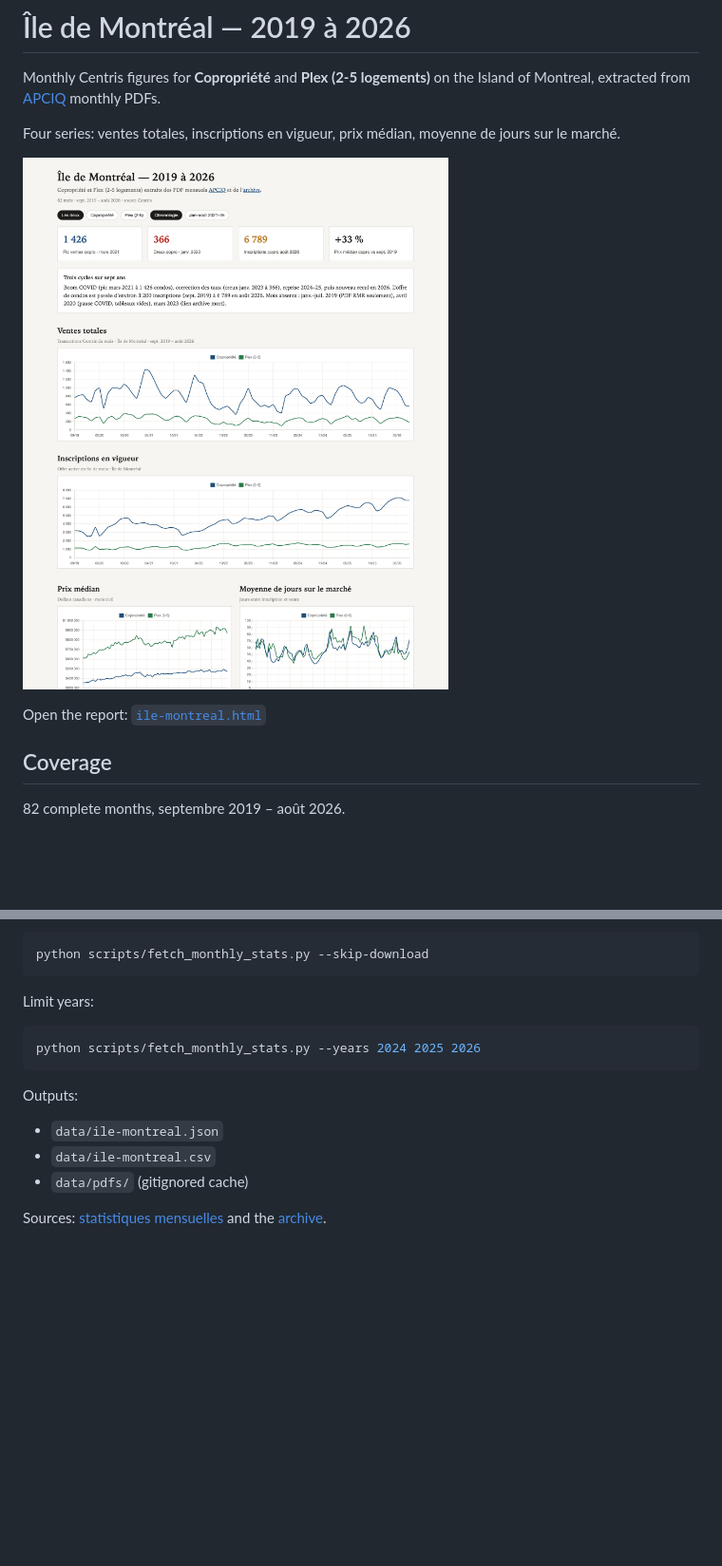
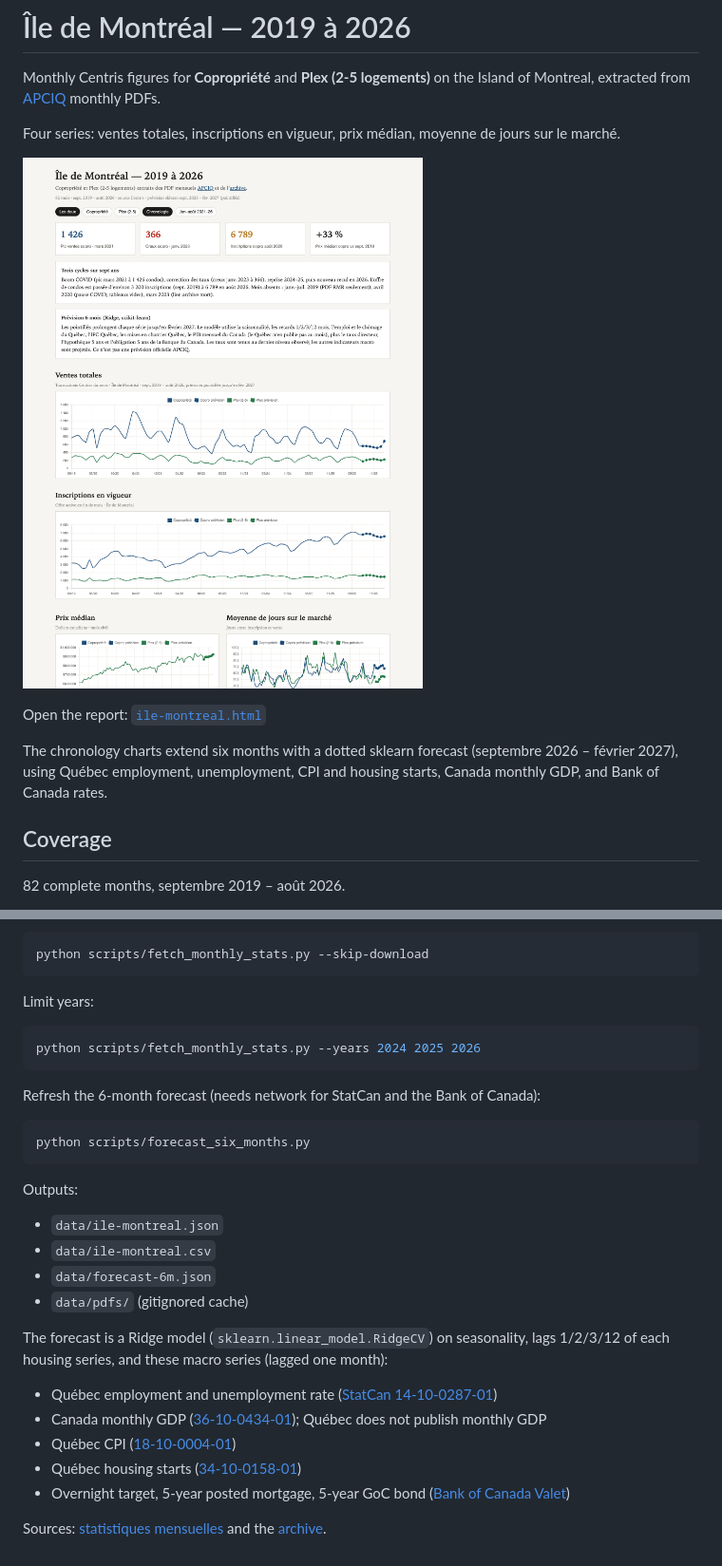
Before and after one commit to poboisvert/apicq, a Markdown page: README.md, 2 parts joined by grey strips. Shown at 95% size. Rendered like a GitHub page; pictures changed too: docs/ile-montreal.png; blank space fills up the shorter version.

Commit message:
Add a 6-month Ridge forecast with Québec macro series and correct the condo price note.
Co-authored-by: Cursor <cursoragent@cursor.com>

````diff
--- a/README.md
+++ b/README.md
@@ -7,6 +7,8 @@ Four series: ventes totales, inscriptions en vigueur, prix médian, moyenne de j
 ![Dashboard Île de Montréal 2019–2026](docs/ile-montreal.png)
 
 Open the report: [`ile-montreal.html`](ile-montreal.html)
+
+The chronology charts extend six months with a dotted sklearn forecast (septembre 2026 – février 2027), using Québec employment, unemployment, CPI and housing starts, Canada monthly GDP, and Bank of Canada rates.
 
 ## Coverage
 
@@ -41,10 +43,25 @@ Limit years:
 python scripts/fetch_monthly_stats.py --years 2024 2025 2026
 ```
 
+Refresh the 6-month forecast (needs network for StatCan and the Bank of Canada):
+
+```bash
+python scripts/forecast_six_months.py
+```
+
 Outputs:
 
 - `data/ile-montreal.json`
 - `data/ile-montreal.csv`
+- `data/forecast-6m.json`
 - `data/pdfs/` (gitignored cache)
 
+The forecast is a Ridge model (`sklearn.linear_model.RidgeCV`) on seasonality, lags 1/2/3/12 of each housing series, and these macro series (lagged one month):
+
+- Québec employment and unemployment rate ([StatCan 14-10-0287-01](https://www150.statcan.gc.ca/t1/tbl1/en/tv.action?pid=1410028701))
+- Canada monthly GDP ([36-10-0434-01](https://www150.statcan.gc.ca/t1/tbl1/en/tv.action?pid=3610043401)); Québec does not publish monthly GDP
+- Québec CPI ([18-10-0004-01](https://www150.statcan.gc.ca/t1/tbl1/en/tv.action?pid=1810000401))
+- Québec housing starts ([34-10-0158-01](https://www150.statcan.gc.ca/t1/tbl1/en/tv.action?pid=3410015801))
+- Overnight target, 5-year posted mortgage, 5-year GoC bond ([Bank of Canada Valet](https://www.bankofcanada.ca/valet-api-how-to/))
+
 Sources: [statistiques mensuelles](https://apciq.ca/barometre-residentiel/statistiques-mensuelles/) and the [archive](https://apciq.ca/barometre-residentiel/statistiques-mensuelles-archive/).
````
Also changed, not shown: 4 other files.
